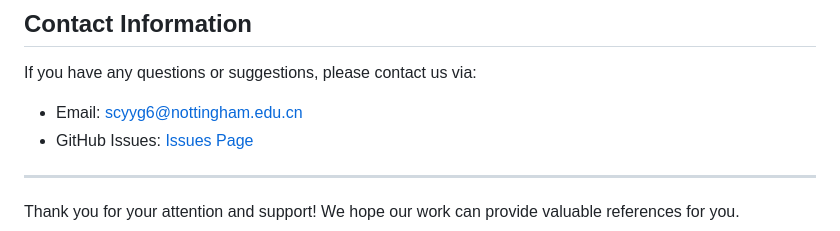
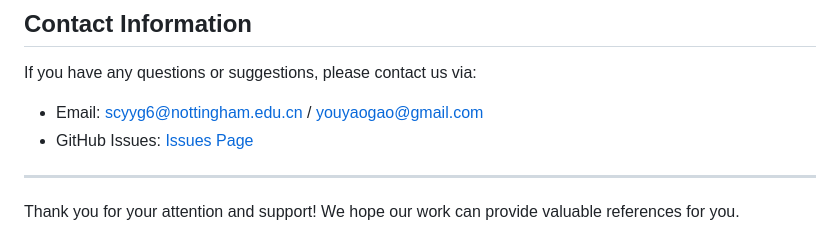
Before and after one commit to dashen2004/MCM2025, a Markdown page: README.md, the part around one of its changes. Drawn GitHub-style.

```diff
--- a/README.md
+++ b/README.md
@@ -40,7 +42,7 @@ Welcome to our MCM2025  repository! This repository contains all materials gener
 
 If you have any questions or suggestions, please contact us via:
 
-- Email: scyyg6@nottingham.edu.cn
+- Email: scyyg6@nottingham.edu.cn / youyaogao@gmail.com
 - GitHub Issues: [Issues Page](https://github.com/dashen2004/MCM2025/issues)
 
 ---
```
Also changed, not shown: other parts of README.md (+2 -0 lines).
